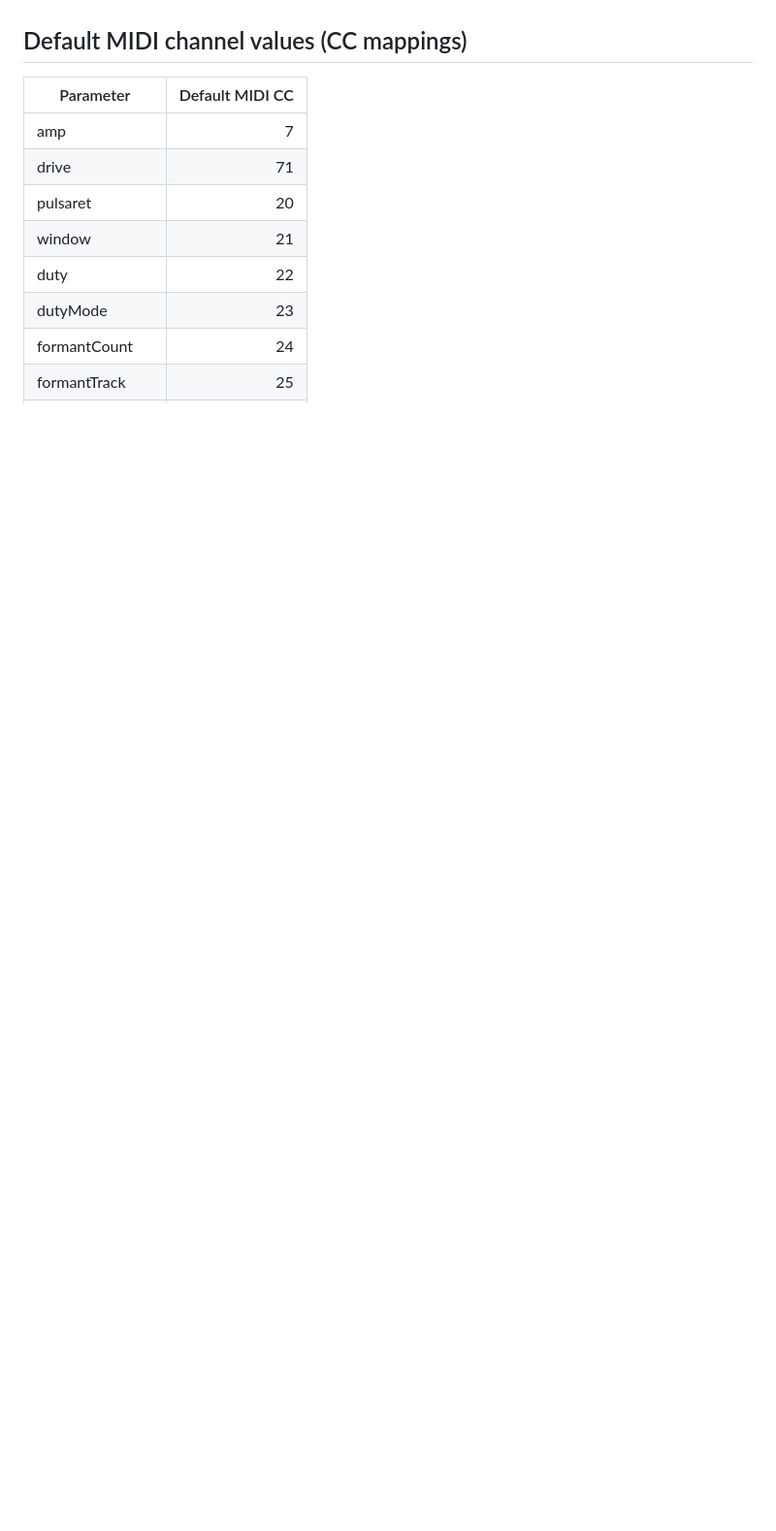
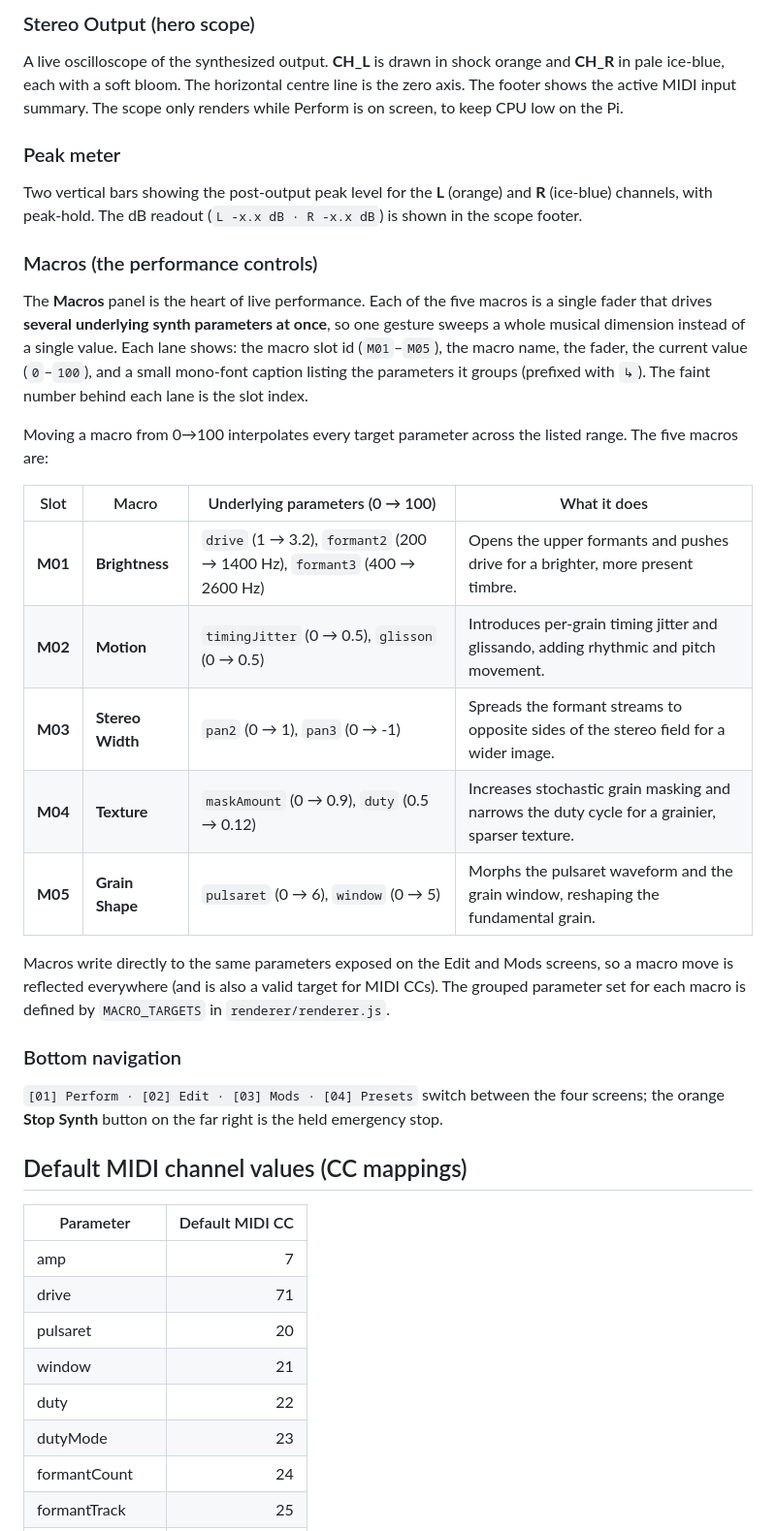
Before and after one commit to sroons/spaluter_standalone, a Markdown page: README.md, the part around one of its changes. Shown at 97% size. Drawn GitHub-style; blank space fills up the shorter version.

Commit message:
docs: document the Perform screen in the README
Add a Perform screen section with a screenshot from the Pi and
descriptions of each element (header, status chips/label, CPU, stereo
output scope, peak meter, bottom nav), with a detailed breakdown of the
five performance macros and the parameters each one groups.

Co-authored-by: Copilot <223556219+Copilot@users.noreply.github.com>

```diff
--- a/README.md
+++ b/README.md
@@ -15,3 +30,30 @@ Cross-platform desktop wrapper for the `spaluter_supercollider.scd` patch.
+### Stereo Output (hero scope)
+
+A live oscilloscope of the synthesized output. **CH_L** is drawn in shock orange and **CH_R** in pale ice-blue, each with a soft bloom. The horizontal centre line is the zero axis. The footer shows the active MIDI input summary. The scope only renders while Perform is on screen, to keep CPU low on the Pi.
+
+### Peak meter
+
+Two vertical bars showing the post-output peak level for the **L** (orange) and **R** (ice-blue) channels, with peak-hold. The dB readout (`L -x.x dB · R -x.x dB`) is shown in the scope footer.
+
+### Macros (the performance controls)
+
+The **Macros** panel is the heart of live performance. Each of the five macros is a single fader that drives **several underlying synth parameters at once**, so one gesture sweeps a whole musical dimension instead of a single value. Each lane shows: the macro slot id (`M01`–`M05`), the macro name, the fader, the current value (`0`–`100`), and a small mono-font caption listing the parameters it groups (prefixed with `↳`). The faint number behind each lane is the slot index.
+
+Moving a macro from 0→100 interpolates every target parameter across the listed range. The five macros are:
+
+| Slot | Macro | Underlying parameters (0 → 100) | What it does |
+| --- | --- | --- | --- |
+| **M01** | **Brightness** | `drive` (1 → 3.2), `formant2` (200 → 1400 Hz), `formant3` (400 → 2600 Hz) | Opens the upper formants and pushes drive for a brighter, more present timbre. |
+| **M02** | **Motion** | `timingJitter` (0 → 0.5), `glisson` (0 → 0.5) | Introduces per-grain timing jitter and glissando, adding rhythmic and pitch movement. |
+| **M03** | **Stereo Width** | `pan2` (0 → 1), `pan3` (0 → -1) | Spreads the formant streams to opposite sides of the stereo field for a wider image. |
+| **M04** | **Texture** | `maskAmount` (0 → 0.9), `duty` (0.5 → 0.12) | Increases stochastic grain masking and narrows the duty cycle for a grainier, sparser texture. |
+| **M05** | **Grain Shape** | `pulsaret` (0 → 6), `window` (0 → 5) | Morphs the pulsaret waveform and the grain window, reshaping the fundamental grain. |
+
+Macros write directly to the same parameters exposed on the Edit and Mods screens, so a macro move is reflected everywhere (and is also a valid target for MIDI CCs). The grouped parameter set for each macro is defined by `MACRO_TARGETS` in `renderer/renderer.js`.
+
+### Bottom navigation
+
+`[01] Perform · [02] Edit · [03] Mods · [04] Presets` switch between the four screens; the orange **Stop Synth** button on the far right is the held emergency stop.
 
 ## Default MIDI channel values (CC mappings)
 
```
Also changed, not shown: other parts of README.md (+15 -0 lines), docs/perform-screen.png (added).
